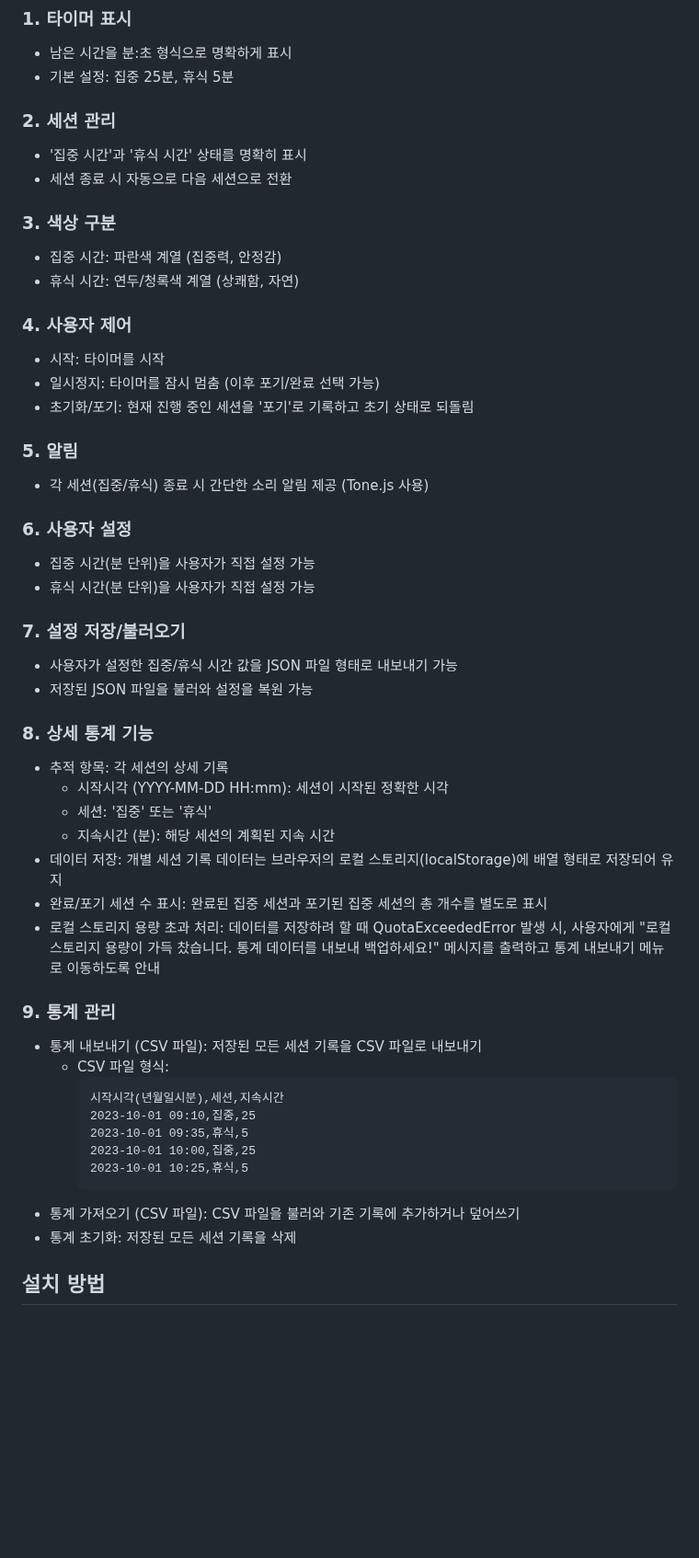
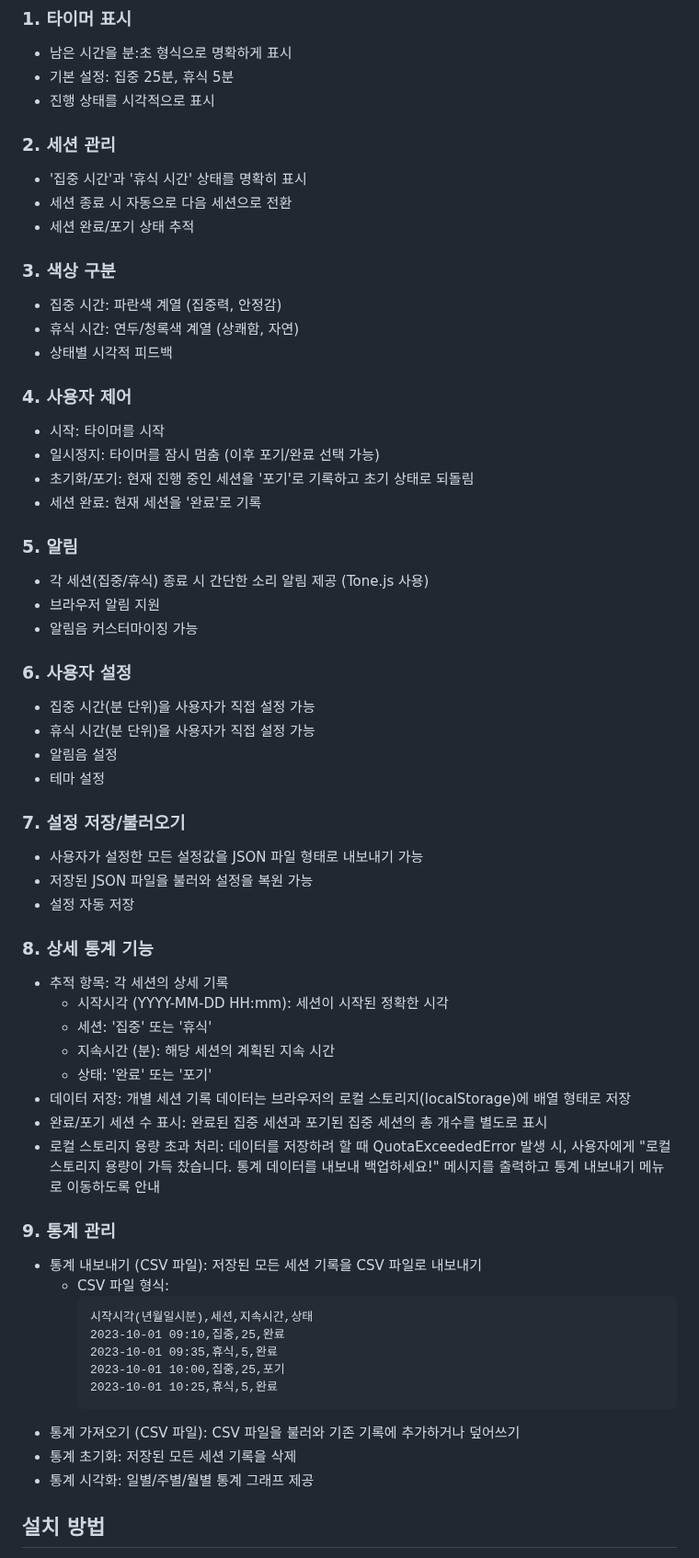
Before and after one commit to wonhyukc/focusTime, a Markdown page: README.md, the part around one of its changes. Shown at 92% size. Rendered like a GitHub page; blank space fills up the shorter version.

Commit message:
gitignore, readme.md 업데이트, functions.md 생성

````diff
--- a/README.md
+++ b/README.md
@@ -9,37 +9,47 @@
 ### 1. 타이머 표시
 - 남은 시간을 분:초 형식으로 명확하게 표시
 - 기본 설정: 집중 25분, 휴식 5분
+- 진행 상태를 시각적으로 표시
 
 ### 2. 세션 관리
 - '집중 시간'과 '휴식 시간' 상태를 명확히 표시
 - 세션 종료 시 자동으로 다음 세션으로 전환
+- 세션 완료/포기 상태 추적
 
 ### 3. 색상 구분
 - 집중 시간: 파란색 계열 (집중력, 안정감)
 - 휴식 시간: 연두/청록색 계열 (상쾌함, 자연)
+- 상태별 시각적 피드백
 
 ### 4. 사용자 제어
 - 시작: 타이머를 시작
 - 일시정지: 타이머를 잠시 멈춤 (이후 포기/완료 선택 가능)
 - 초기화/포기: 현재 진행 중인 세션을 '포기'로 기록하고 초기 상태로 되돌림
+- 세션 완료: 현재 세션을 '완료'로 기록
 
 ### 5. 알림
 - 각 세션(집중/휴식) 종료 시 간단한 소리 알림 제공 (Tone.js 사용)
+- 브라우저 알림 지원
+- 알림음 커스터마이징 가능
 
 ### 6. 사용자 설정
 - 집중 시간(분 단위)을 사용자가 직접 설정 가능
 - 휴식 시간(분 단위)을 사용자가 직접 설정 가능
+- 알림음 설정
+- 테마 설정
 
 ### 7. 설정 저장/불러오기
-- 사용자가 설정한 집중/휴식 시간 값을 JSON 파일 형태로 내보내기 가능
+- 사용자가 설정한 모든 설정값을 JSON 파일 형태로 내보내기 가능
 - 저장된 JSON 파일을 불러와 설정을 복원 가능
+- 설정 자동 저장
 
 ### 8. 상세 통계 기능
 - 추적 항목: 각 세션의 상세 기록
   - 시작시각 (YYYY-MM-DD HH:mm): 세션이 시작된 정확한 시각
   - 세션: '집중' 또는 '휴식'
   - 지속시간 (분): 해당 세션의 계획된 지속 시간
-- 데이터 저장: 개별 세션 기록 데이터는 브라우저의 로컬 스토리지(localStorage)에 배열 형태로 저장되어 유지
+  - 상태: '완료' 또는 '포기'
+- 데이터 저장: 개별 세션 기록 데이터는 브라우저의 로컬 스토리지(localStorage)에 배열 형태로 저장
 - 완료/포기 세션 수 표시: 완료된 집중 세션과 포기된 집중 세션의 총 개수를 별도로 표시
 - 로컬 스토리지 용량 초과 처리: 데이터를 저장하려 할 때 QuotaExceededError 발생 시, 사용자에게 "로컬 스토리지 용량이 가득 찼습니다. 통계 데이터를 내보내 백업하세요!" 메시지를 출력하고 통계 내보내기 메뉴로 이동하도록 안내
 
@@ -47,14 +57,15 @@
 - 통계 내보내기 (CSV 파일): 저장된 모든 세션 기록을 CSV 파일로 내보내기
   - CSV 파일 형식:
     ```
-    시작시각(년월일시분),세션,지속시간
-    2023-10-01 09:10,집중,25
-    2023-10-01 09:35,휴식,5
-    2023-10-01 10:00,집중,25
-    2023-10-01 10:25,휴식,5
+    시작시각(년월일시분),세션,지속시간,상태
+    2023-10-01 09:10,집중,25,완료
+    2023-10-01 09:35,휴식,5,완료
+    2023-10-01 10:00,집중,25,포기
+    2023-10-01 10:25,휴식,5,완료
     ```
 - 통계 가져오기 (CSV 파일): CSV 파일을 불러와 기존 기록에 추가하거나 덮어쓰기
 - 통계 초기화: 저장된 모든 세션 기록을 삭제
+- 통계 시각화: 일별/주별/월별 통계 그래프 제공
 
 ## 설치 방법
 
````
Also changed, not shown: other parts of README.md (+10 -4 lines), .dev/functions.md (added, +109 -0 lines).
